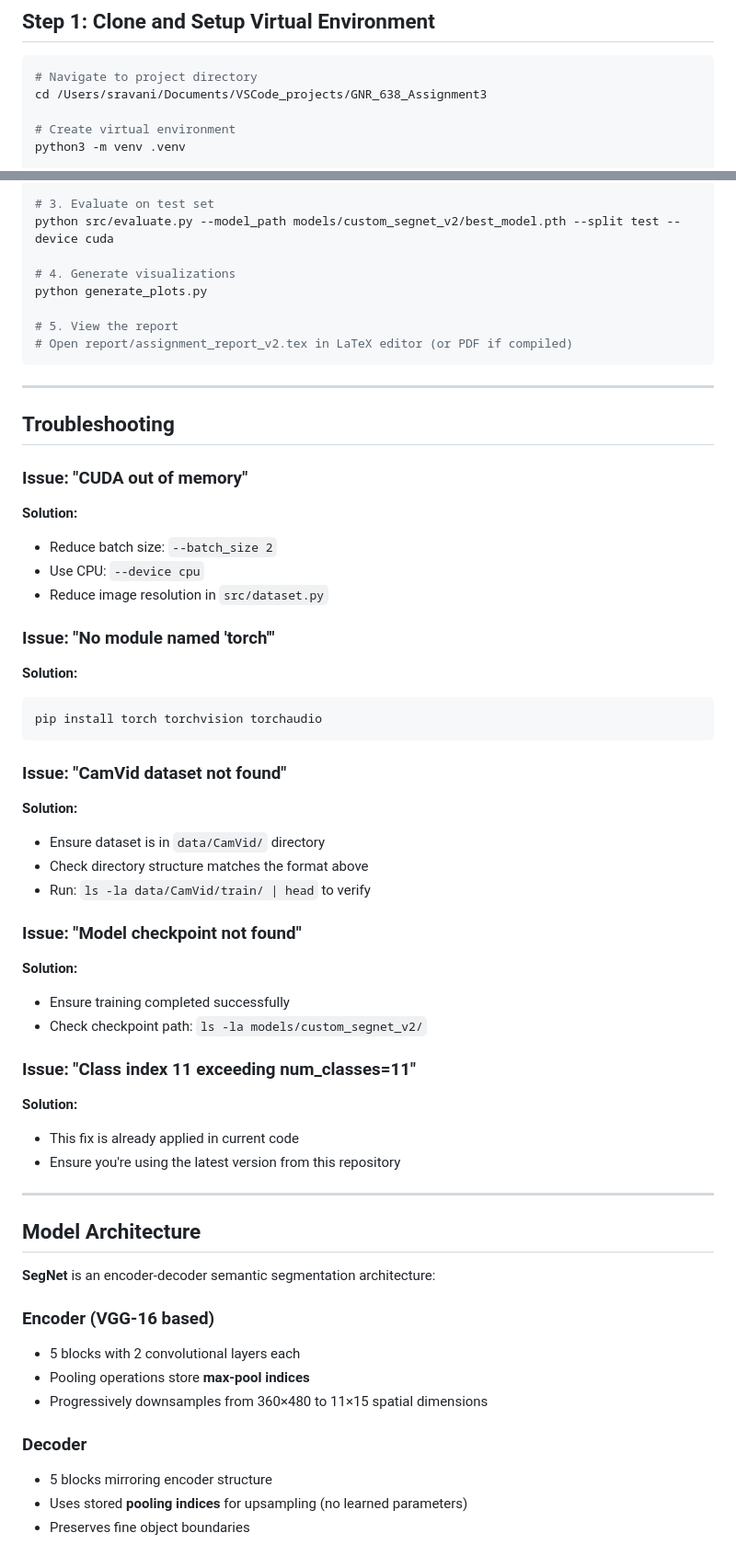
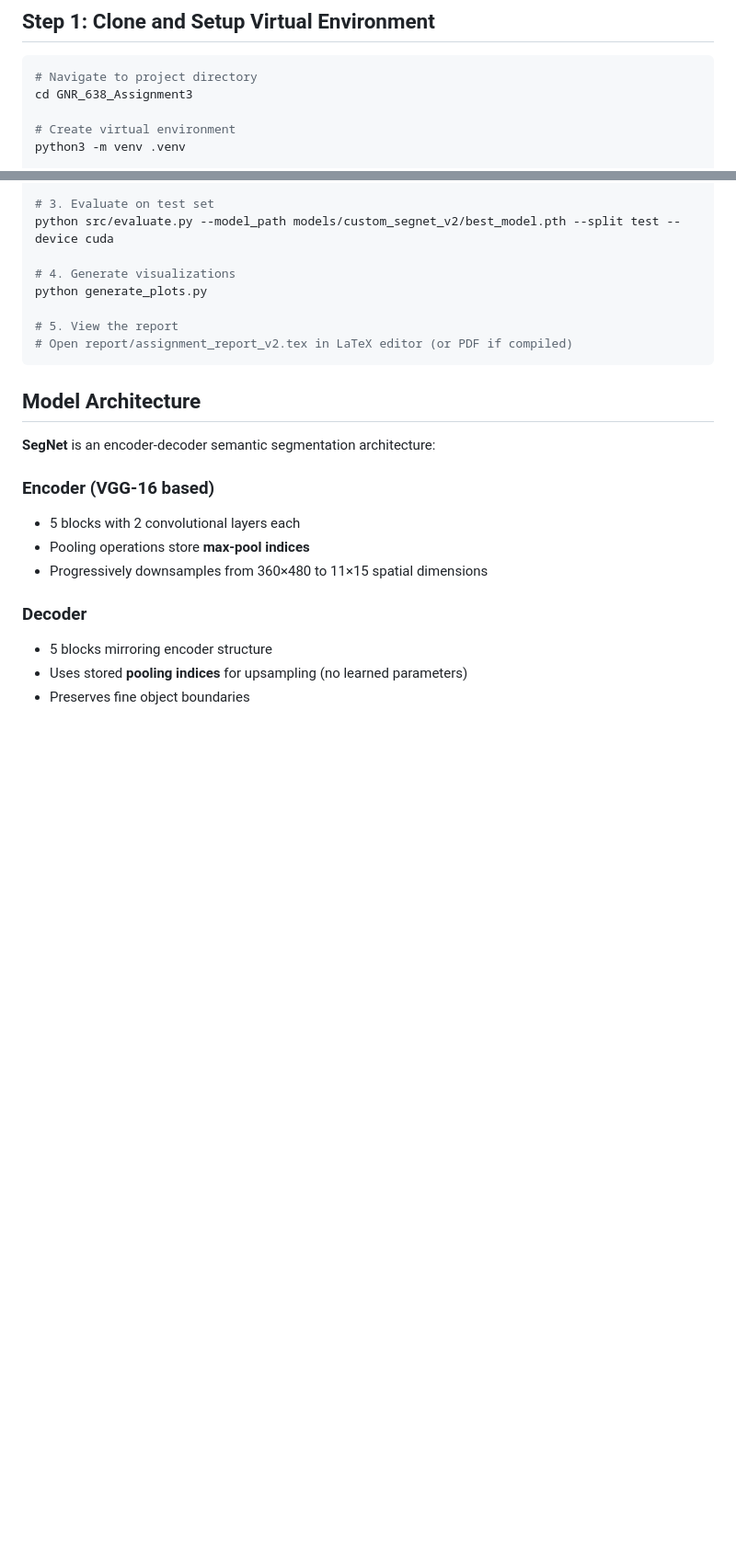
Before and after one commit to gunnusravani/GNR_638_Assignment3, a Markdown page: README.md, 2 parts joined by grey strips. Shown at 92% size. Drawn GitHub-style; blank space fills up the shorter version.

````diff
--- a/README.md
+++ b/README.md
@@ -56,7 +56,7 @@ GNR_638_Assignment3/
 
 ```bash
 # Navigate to project directory
-cd /Users/sravani/Documents/VSCode_projects/GNR_638_Assignment3
+cd GNR_638_Assignment3
 
 # Create virtual environment
 python3 -m venv .venv
@@ -224,39 +224,7 @@ python generate_plots.py
 # Open report/assignment_report_v2.tex in LaTeX editor (or PDF if compiled)
 ```
 
----
 
-## Troubleshooting
-
-### Issue: "CUDA out of memory"
-**Solution:**
-- Reduce batch size: `--batch_size 2`
-- Use CPU: `--device cpu`
-- Reduce image resolution in `src/dataset.py`
-
-### Issue: "No module named 'torch'"
-**Solution:**
-```bash
-pip install torch torchvision torchaudio
-```
-
-### Issue: "CamVid dataset not found"
-**Solution:**
-- Ensure dataset is in `data/CamVid/` directory
-- Check directory structure matches the format above
-- Run: `ls -la data/CamVid/train/ | head` to verify
-
-### Issue: "Model checkpoint not found"
-**Solution:**
-- Ensure training completed successfully
-- Check checkpoint path: `ls -la models/custom_segnet_v2/`
-
-### Issue: "Class index 11 exceeding num_classes=11"
-**Solution:**
-- This fix is already applied in current code
-- Ensure you're using the latest version from this repository
-
----
 
 ## Model Architecture
 
````
Also changed, not shown: other parts of README.md (+0 -40 lines).
